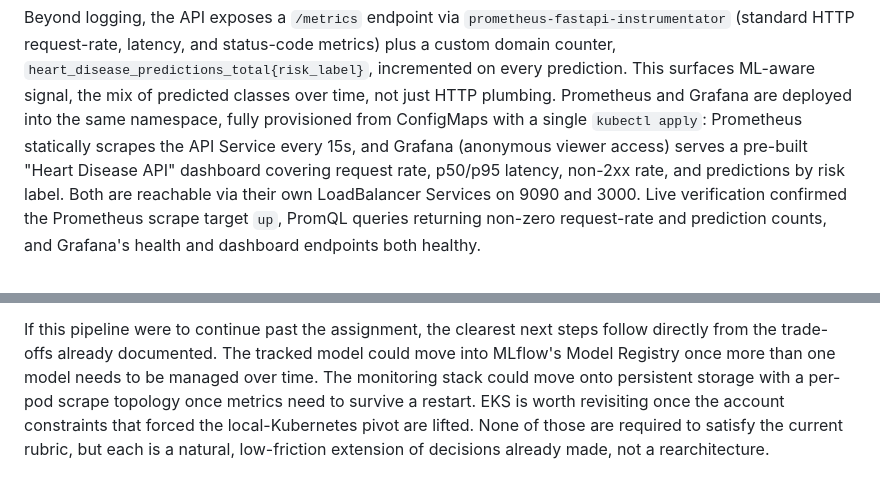
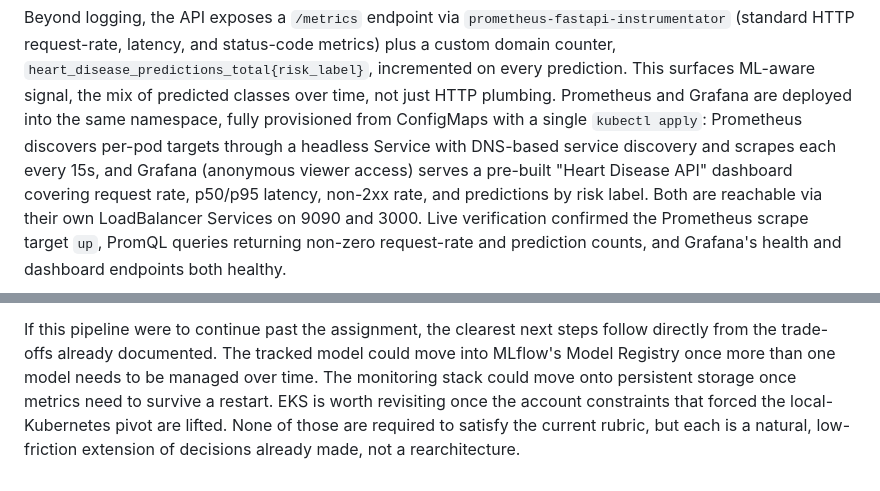
Before and after one commit to axle-bits/MLOP_Assignment_1, a Markdown page: docs/report/REPORT.md, 2 parts joined by grey strips. Rendered like a GitHub page.

Commit message:
docs: align report monitoring prose with per-pod scrape fix

```diff
--- a/docs/report/REPORT.md
+++ b/docs/report/REPORT.md
@@ -342,7 +342,8 @@ and status-code metrics) plus a custom domain counter,
 prediction. This surfaces ML-aware signal, the mix of predicted classes
 over time, not just HTTP plumbing. Prometheus and Grafana are deployed
 into the same namespace, fully provisioned from ConfigMaps with a single
-`kubectl apply`: Prometheus statically scrapes the API Service every 15s,
+`kubectl apply`: Prometheus discovers per-pod targets through a headless
+Service with DNS-based service discovery and scrapes each every 15s,
 and Grafana (anonymous viewer access) serves a pre-built "Heart Disease
 API" dashboard covering request rate, p50/p95 latency, non-2xx rate, and
 predictions by risk label. Both are reachable via their own LoadBalancer
@@ -396,8 +397,8 @@ If this pipeline were to continue past the assignment, the clearest next
 steps follow directly from the trade-offs already documented. The tracked
 model could move into MLflow's Model Registry once more than one model
 needs to be managed over time. The monitoring stack could move onto
-persistent storage with a per-pod scrape topology once metrics need to
-survive a restart. EKS is worth revisiting once the account constraints
+persistent storage once metrics need to survive a restart. EKS is worth
+revisiting once the account constraints
 that forced the local-Kubernetes pivot are lifted. None of those are
 required to satisfy the current rubric, but each is a natural,
 low-friction extension of decisions already made, not a rearchitecture.
```
